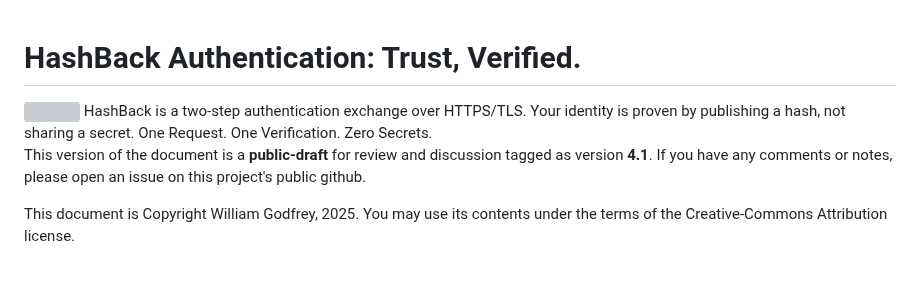
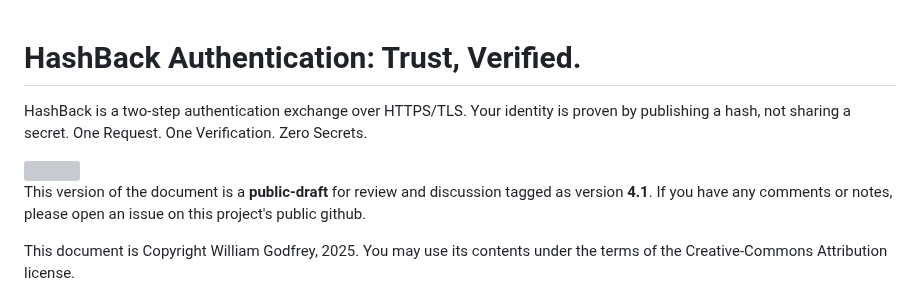
Before and after one commit to billpg/HashBack, a Markdown page: README.md, the part around the change. Drawn GitHub-style; blank space fills up the shorter version; grey boxes are pictures that could not be loaded.

Commit message:
doc: Fix layout.

```diff
--- a/README.md
+++ b/README.md
@@ -1,6 +1,7 @@
 # HashBack Authentication: Trust, Verified.
+HashBack is a two-step authentication exchange over HTTPS/TLS. Your identity is proven by publishing a hash, not sharing a secret. One Request. One Verification. Zero Secrets.
+
 <img src="https://owl.billpg.com/wp-content/uploads/2025/12/Copilot_20251219_182349.png" align="right" alt="" width="150" height="150" />
-HashBack is a two-step authentication exchange over HTTPS/TLS. Your identity is proven by publishing a hash, not sharing a secret. One Request. One Verification. Zero Secrets.
 
 This version of the document is a **public-draft** for review and discussion tagged as version **4.1**.
 If you have any comments or notes, please open an issue on this project's public github.
```
